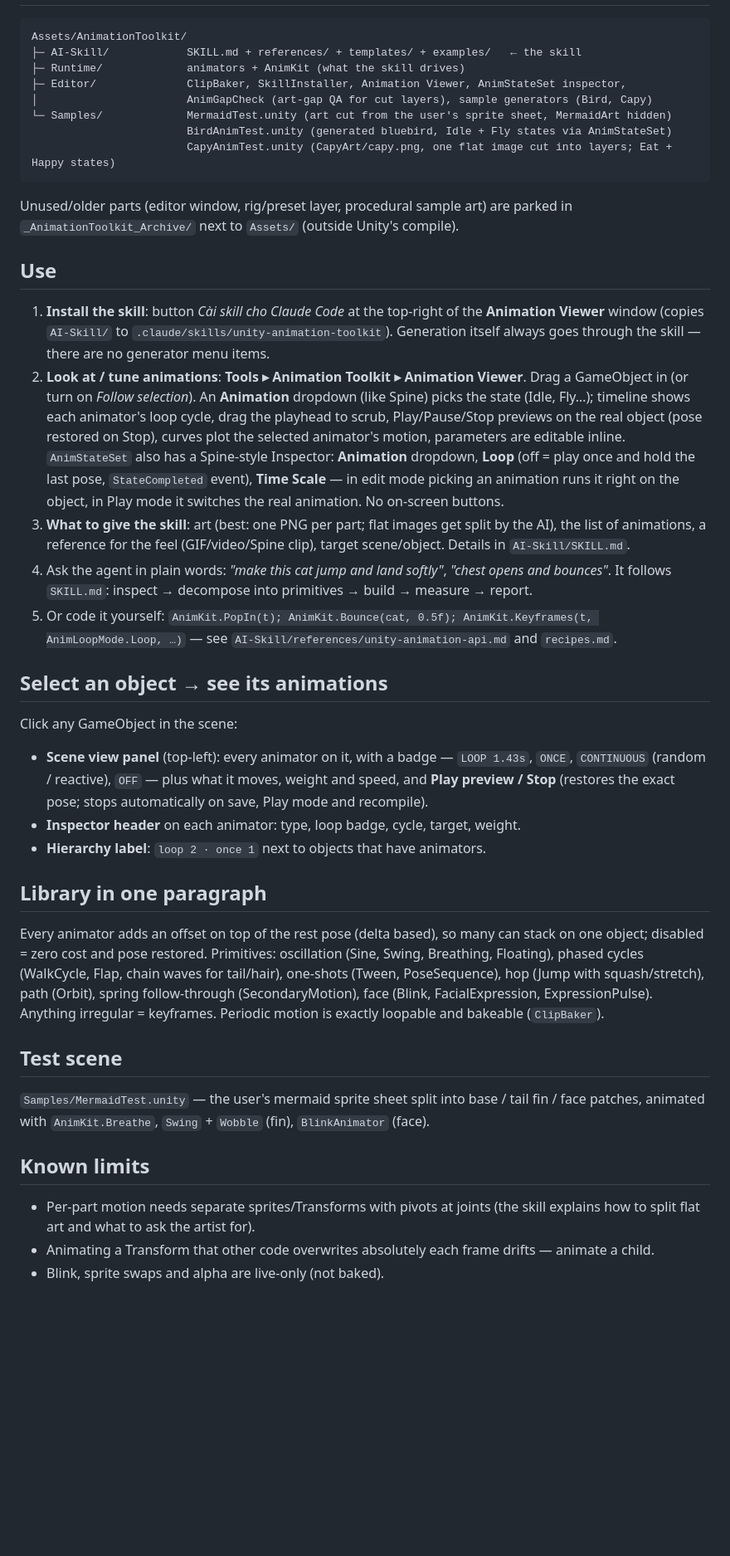
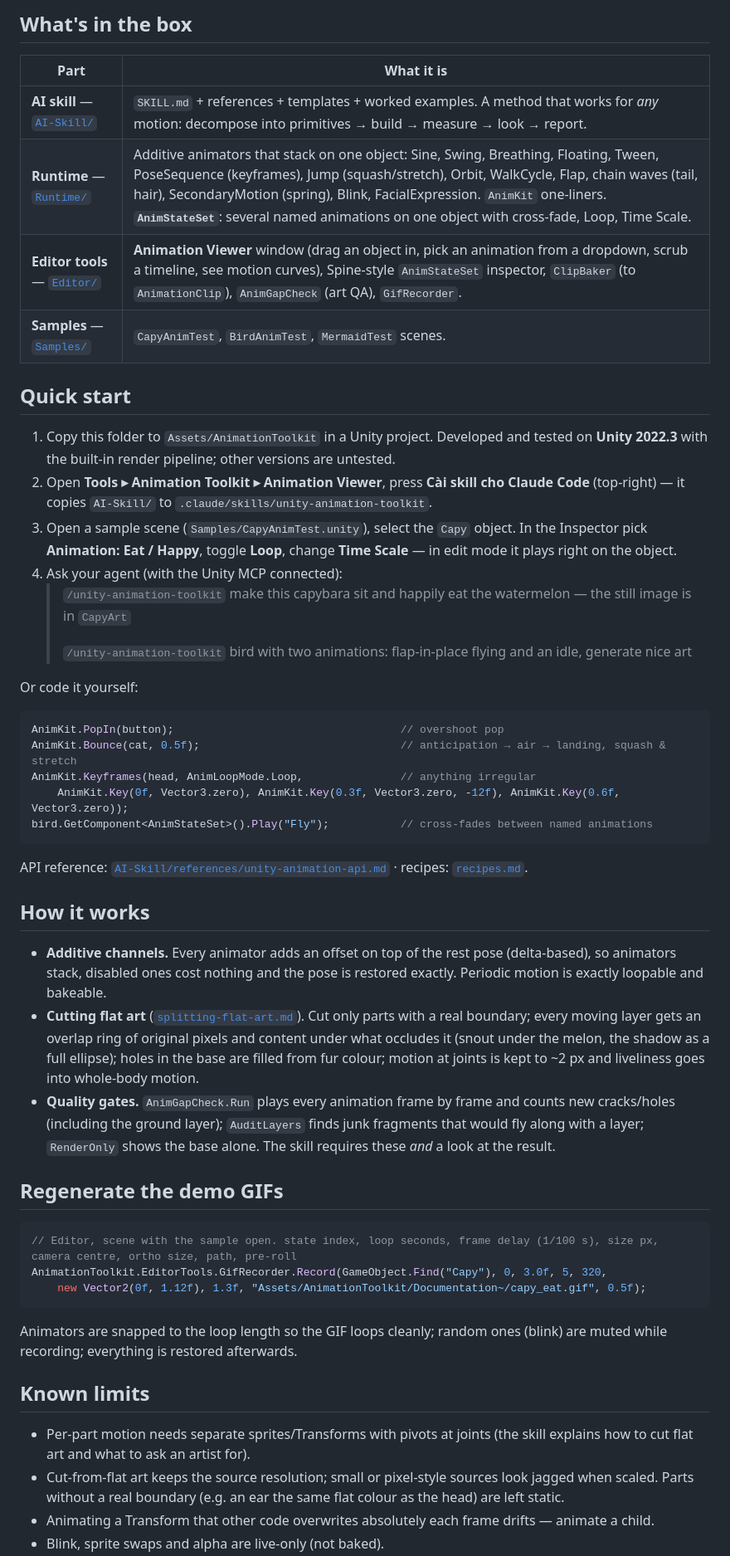
Before and after one commit to truongk23k/AnimationToolkit, a Markdown page: README.md, the part around one of its changes. Shown at 83% size. GitHub-like rendering; blank space fills up the shorter version.

````diff
--- a/README.md
+++ b/README.md
@@ -6,35 +23,50 @@ A skill that lets an AI agent (Claude Code, Cursor) animate **anything** in Unit
+## What's in the box
+
+| Part | What it is |
+|---|---|
+| **AI skill** — [`AI-Skill/`](AI-Skill) | `SKILL.md` + references + templates + worked examples. A method that works for *any* motion: decompose into primitives → build → measure → look → report. |
+| **Runtime** — [`Runtime/`](Runtime) | Additive animators that stack on one object: Sine, Swing, Breathing, Floating, Tween, PoseSequence (keyframes), Jump (squash/stretch), Orbit, WalkCycle, Flap, chain waves (tail, hair), SecondaryMotion (spring), Blink, FacialExpression. `AnimKit` one-liners. **`AnimStateSet`**: several named animations on one object with cross-fade, Loop, Time Scale. |
+| **Editor tools** — [`Editor/`](Editor) | **Animation Viewer** window (drag an object in, pick an animation from a dropdown, scrub a timeline, see motion curves), Spine-style `AnimStateSet` inspector, `ClipBaker` (to `AnimationClip`), `AnimGapCheck` (art QA), `GifRecorder`. |
+| **Samples** — [`Samples/`](Samples) | `CapyAnimTest`, `BirdAnimTest`, `MermaidTest` scenes. |
+
+## Quick start
+
+1. Copy this folder to `Assets/AnimationToolkit` in a Unity project. Developed and tested on **Unity 2022.3** with the built-in render pipeline; other versions are untested.
+2. Open **Tools ▸ Animation Toolkit ▸ Animation Viewer**, press **Cài skill cho Claude Code** (top-right) — it copies `AI-Skill/` to `.claude/skills/unity-animation-toolkit`.
+3. Open a sample scene (`Samples/CapyAnimTest.unity`), select the `Capy` object. In the Inspector pick **Animation: Eat / Happy**, toggle **Loop**, change **Time Scale** — in edit mode it plays right on the object.
+4. Ask your agent (with the Unity MCP connected):
+   > `/unity-animation-toolkit` make this capybara sit and happily eat the watermelon — the still image is in `CapyArt`
+   >
+   > `/unity-animation-toolkit` bird with two animations: flap-in-place flying and an idle, generate nice art
+
+Or code it yourself:
+```csharp
+AnimKit.PopIn(button);                                   // overshoot pop
+AnimKit.Bounce(cat, 0.5f);                               // anticipation → air → landing, squash & stretch
+AnimKit.Keyframes(head, AnimLoopMode.Loop,               // anything irregular
+    AnimKit.Key(0f, Vector3.zero), AnimKit.Key(0.3f, Vector3.zero, -12f), AnimKit.Key(0.6f, Vector3.zero));
+bird.GetComponent<AnimStateSet>().Play("Fly");           // cross-fades between named animations
 ```
-Assets/AnimationToolkit/
-├─ AI-Skill/            SKILL.md + references/ + templates/ + examples/   ← the skill
-├─ Runtime/             animators + AnimKit (what the skill drives)
-├─ Editor/              ClipBaker, SkillInstaller, Animation Viewer, AnimStateSet inspector,
-│                       AnimGapCheck (art-gap QA for cut layers), sample generators (Bird, Capy)
-└─ Samples/             MermaidTest.unity (art cut from the user's sprite sheet, MermaidArt hidden)
-                        BirdAnimTest.unity (generated bluebird, Idle + Fly states via AnimStateSet)
-                        CapyAnimTest.unity (CapyArt/capy.png, one flat image cut into layers; Eat + Happy states)
+API reference: [`AI-Skill/references/unity-animation-api.md`](AI-Skill/references/unity-animation-api.md) · recipes: [`recipes.md`](AI-Skill/references/recipes.md).
+
+## How it works
+
+- **Additive channels.** Every animator adds an offset on top of the rest pose (delta-based), so animators stack, disabled ones cost nothing and the pose is restored exactly. Periodic motion is exactly loopable and bakeable.
+- **Cutting flat art** ([`splitting-flat-art.md`](AI-Skill/references/splitting-flat-art.md)). Cut only parts with a real boundary; every moving layer gets an overlap ring of original pixels and content under what occludes it (snout under the melon, the shadow as a full ellipse); holes in the base are filled from fur colour; motion at joints is kept to ~2 px and liveliness goes into whole-body motion.
+- **Quality gates.** `AnimGapCheck.Run` plays every animation frame by frame and counts new cracks/holes (including the ground layer); `AuditLayers` finds junk fragments that would fly along with a layer; `RenderOnly` shows the base alone. The skill requires these *and* a look at the result.
+
+## Regenerate the demo GIFs
+
+```csharp
+// Editor, scene with the sample open. state index, loop seconds, frame delay (1/100 s), size px, camera centre, ortho size, path, pre-roll
+AnimationToolkit.EditorTools.GifRecorder.Record(GameObject.Find("Capy"), 0, 3.0f, 5, 320,
+    new Vector2(0f, 1.12f), 1.3f, "Assets/AnimationToolkit/Documentation~/capy_eat.gif", 0.5f);
 ```
-Unused/older parts (editor window, rig/preset layer, procedural sample art) are parked in `_AnimationToolkit_Archive/` next to `Assets/` (outside Unity's compile).
-
-## Use
-1. **Install the skill**: button *Cài skill cho Claude Code* at the top-right of the **Animation Viewer** window (copies `AI-Skill/` to `.claude/skills/unity-animation-toolkit`). Generation itself always goes through the skill — there are no generator menu items.
-2. **Look at / tune animations**: **Tools ▸ Animation Toolkit ▸ Animation Viewer**. Drag a GameObject in (or turn on *Follow selection*). An **Animation** dropdown (like Spine) picks the state (Idle, Fly…); timeline shows each animator's loop cycle, drag the playhead to scrub, Play/Pause/Stop previews on the real object (pose restored on Stop), curves plot the selected animator's motion, parameters are editable inline. `AnimStateSet` also has a Spine-style Inspector: **Animation** dropdown, **Loop** (off = play once and hold the last pose, `StateCompleted` event), **Time Scale** — in edit mode picking an animation runs it right on the object, in Play mode it switches the real animation. No on-screen buttons.
-3. **What to give the skill**: art (best: one PNG per part; flat images get split by the AI), the list of animations, a reference for the feel (GIF/video/Spine clip), target scene/object. Details in `AI-Skill/SKILL.md`.
-4. Ask the agent in plain words: *"make this cat jump and land softly"*, *"chest opens and bounces"*. It follows `SKILL.md`: inspect → decompose into primitives → build → measure → report.
-5. Or code it yourself: `AnimKit.PopIn(t); AnimKit.Bounce(cat, 0.5f); AnimKit.Keyframes(t, AnimLoopMode.Loop, …)` — see `AI-Skill/references/unity-animation-api.md` and `recipes.md`.
-
-## Select an object → see its animations
-Click any GameObject in the scene:
-- **Scene view panel** (top-left): every animator on it, with a badge — `LOOP 1.43s`, `ONCE`, `CONTINUOUS` (random / reactive), `OFF` — plus what it moves, weight and speed, and **Play preview / Stop** (restores the exact pose; stops automatically on save, Play mode and recompile).
-- **Inspector header** on each animator: type, loop badge, cycle, target, weight.
-- **Hierarchy label**: `loop 2 · once 1` next to objects that have animators.
-
-## Library in one paragraph
-Every animator adds an offset on top of the rest pose (delta based), so many can stack on one object; disabled = zero cost and pose restored. Primitives: oscillation (Sine, Swing, Breathing, Floating), phased cycles (WalkCycle, Flap, chain waves for tail/hair), one-shots (Tween, PoseSequence), hop (Jump with squash/stretch), path (Orbit), spring follow-through (SecondaryMotion), face (Blink, FacialExpression, ExpressionPulse). Anything irregular = keyframes. Periodic motion is exactly loopable and bakeable (`ClipBaker`).
-
-## Test scene
-`Samples/MermaidTest.unity` — the user's mermaid sprite sheet split into base / tail fin / face patches, animated with `AnimKit.Breathe`, `Swing` + `Wobble` (fin), `BlinkAnimator` (face).
+Animators are snapped to the loop length so the GIF loops cleanly; random ones (blink) are muted while recording; everything is restored afterwards.
 
 ## Known limits
-- Per-part motion needs separate sprites/Transforms with pivots at joints (the skill explains how to split flat art and what to ask the artist for).
+
+- Per-part motion needs separate sprites/Transforms with pivots at joints (the skill explains how to cut flat art and what to ask an artist for).
+- Cut-from-flat art keeps the source resolution; small or pixel-style sources look jagged when scaled. Parts without a real boundary (e.g. an ear the same flat colour as the head) are left static.
 - Animating a Transform that other code overwrites absolutely each frame drifts — animate a child.
 - Blink, sprite swaps and alpha are live-only (not baked).
````
Also changed, not shown: other parts of README.md (+22 -4 lines), AI-Skill/SKILL.md (+1 -0 lines), AI-Skill/references/unity-animation-api.md (+1 -0 lines), Documentation~/bird_fly.gif (added), Documentation~/capy_happy.gif (added), 6 other files.
